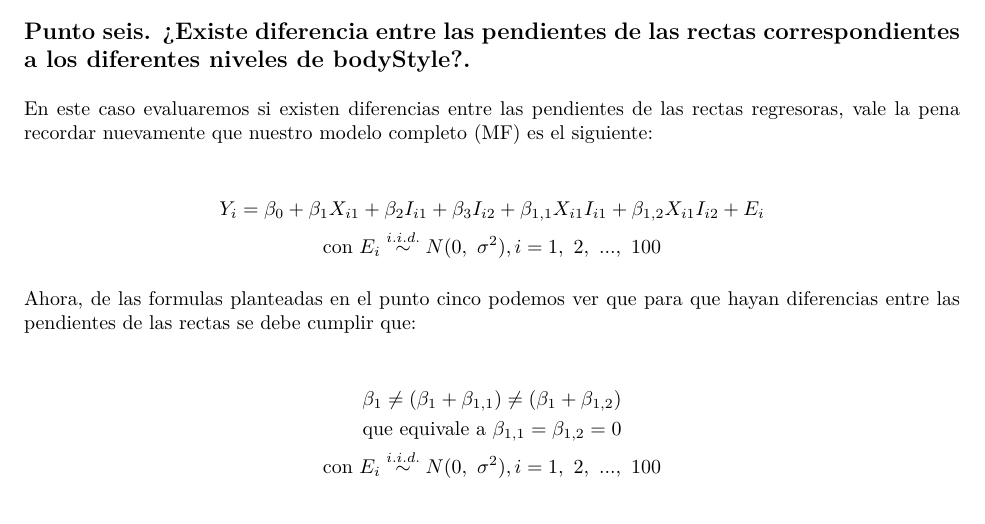
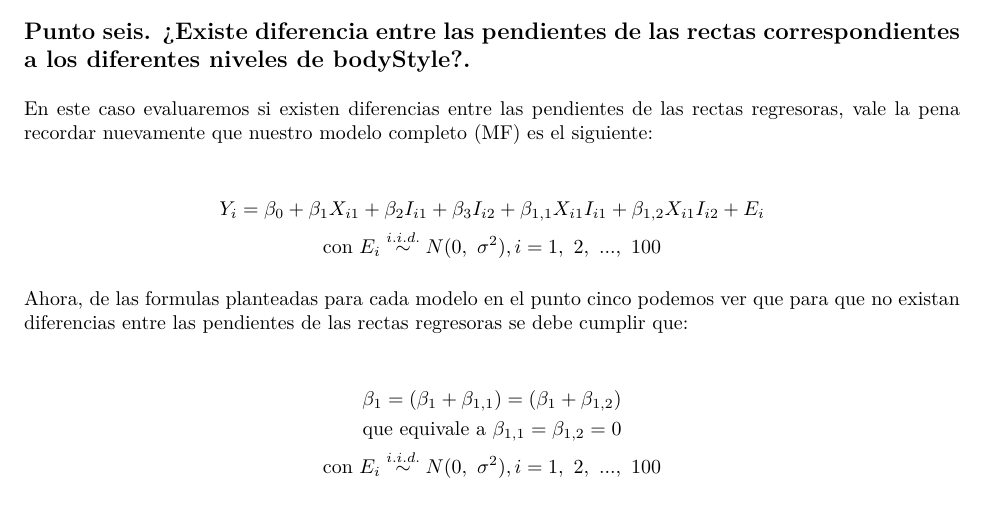
Before and after one commit to julian4u0/regresion, an R Markdown document (Taller RLM 2/T2_PrimeraMitad.Rmd): part of page 10 of 13, cut so that both start at the same text. The pictures show the output file Taller RLM 2/T2_PrimeraMitad.pdf that the author committed with the source.

Commit message:
Actualización

```diff
--- a/Taller RLM 2/T2_PrimeraMitad.Rmd
+++ b/Taller RLM 2/T2_PrimeraMitad.Rmd
@@ -404,11 +404,10 @@ Y_i = \beta_0 + \beta_1 X_{i1} + \beta_2 I_{i1} + \beta_3 I_{i2} + \beta_{1,1} X
 \end{gather*}
 
 
-Ahora, de las formulas planteadas en el punto cinco podemos ver que para que hayan diferencias entre las pendientes de las rectas se debe cumplir que:
-
+Ahora, de las formulas planteadas para cada modelo en el punto cinco podemos ver que para que no existan diferencias entre las pendientes de las rectas regresoras se debe cumplir que:
 
 \begin{gather*}
-\beta_1 \ne (\beta_1 + \beta_{1,1}) \ne (\beta_1 + \beta_{1,2}) \\
+\beta_1 = (\beta_1 + \beta_{1,1}) = (\beta_1 + \beta_{1,2}) \\
 \text{que equivale a } \beta_{1,1} = \beta_{1,2} = 0 \\
 \text{con }E_i \overset{i.i.d.}{\sim} N(0, \ \sigma^2), i = 1, \ 2, \ ..., \ 100
 \end{gather*}
```
Also changed, not shown: Taller RLM 2/T2_PrimeraMitad.pdf, 1 other file.
